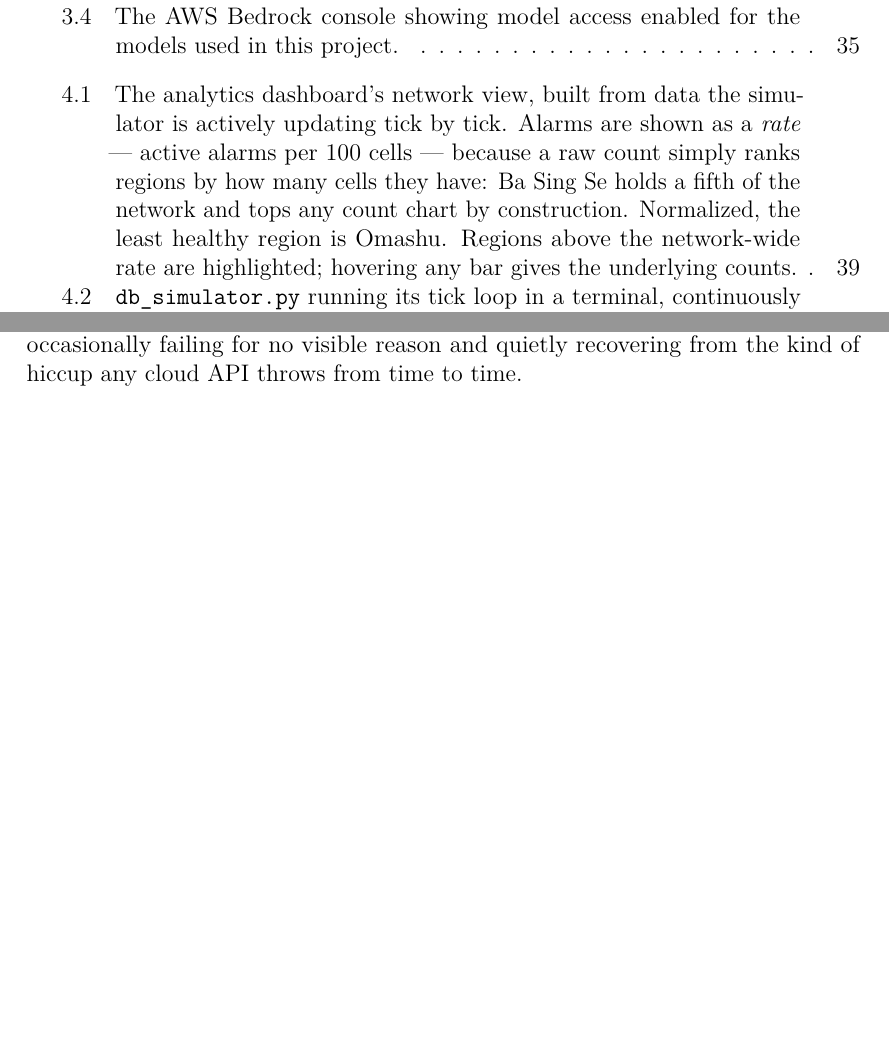
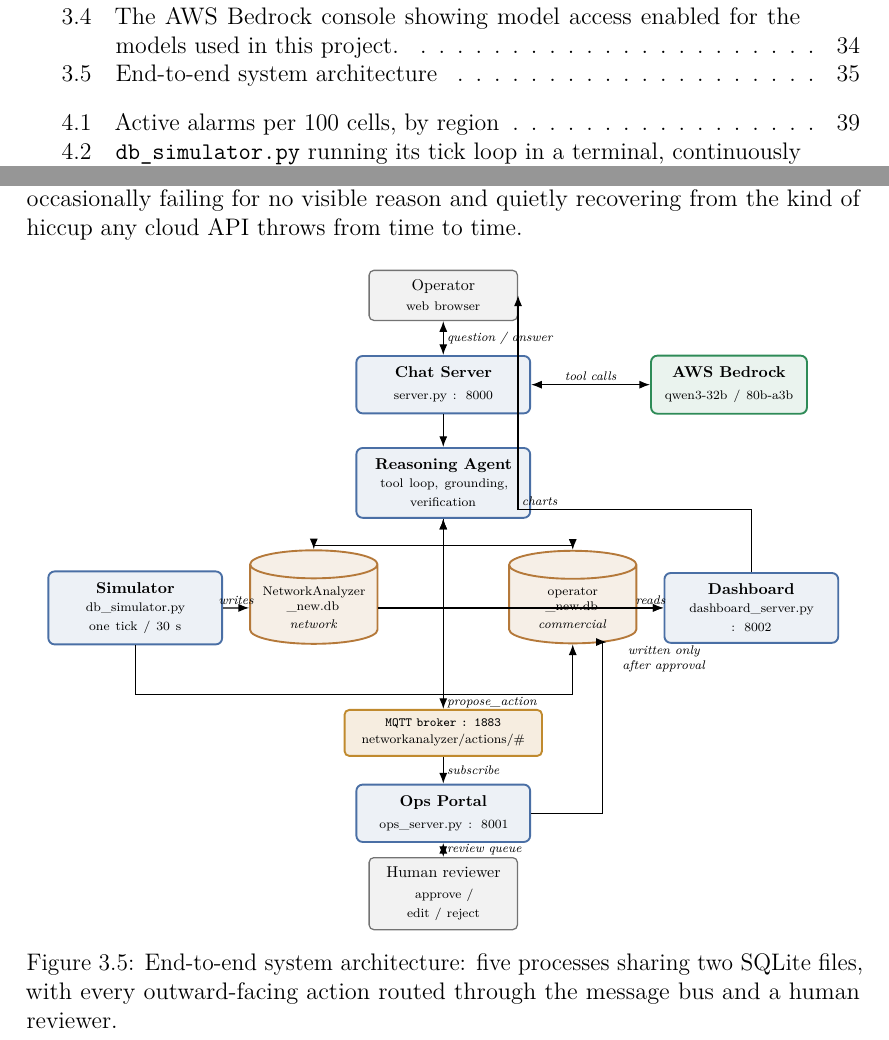
Before and after one commit to KnissMootez/NetworkAnalyzer, a LaTeX thesis (report/main.tex, which reads report/Chapter3.tex): two parts of pages 9 and 37 of 81 before the commit and two parts of pages 9 and 36 of 81 after it, joined at a grey line, cut so that both start at the same text, the shorter picture padded with empty space. Compiled offline with pdfLaTeX.

Commit message:
Add end-to-end architecture diagram; shorten seven overlong captions
ARCHITECTURE DIAGRAM (Figure 3.5)
The supervisor review asked for this explicitly and it did not exist. The two
TikZ diagrams already in the report are a data model (Ch3) and a control-flow
loop (Ch5) -- neither shows which processes exist or what talks to what.

Drawn from the real topology rather than from memory: chat server on 8000,
dashboard on 8002, ops portal on 8001, broker on 1883, topic
networkanalyzer/actions/#. Placed at the end of Ch3 so it orients the reader
before the simulator and agent chapters.

Needed shapes.geometric added to the tikz libraries for the cylinder shape.

CAPTIONS
Seven captions were running to paragraph length in the List of Figures, worst
at 79 words. All now use \caption[short]{long}: the short form goes to the LoF,
the full explanation stays under the figure.

  fig:ch4-alarms          79 words -> "Active alarms per 100 cells, by region"
  fig:ch5-mindmap         67 -> "The drill-down mind map"
  fig:ch2-fictional-data  59 -> "The invented geography at scale"
  fig:agent-loop          54 -> "The agent's reasoning loop"
  fig:ch5-steps-panel     48 -> "The steps panel under a finished answer"
  fig:ch5-clarify         36 -> "The agent declining to guess"
  tab:positioning         28 -> "Capability positioning against adjacent systems"

Figure density is still well below the author's usual: 17 figures across 81
pages, against 30/39 and 24/37 in the two previous internship reports. Ch2, Ch6
and Ch7 remain figure-free.

Co-Authored-By: Claude Opus 5 <noreply@anthropic.com>

```diff
--- a/report/Chapter3.tex
+++ b/report/Chapter3.tex
@@ -358,6 +358,80 @@ difference between the agent occasionally failing for no visible reason
 and quietly recovering from the kind of hiccup any cloud API throws
 from time to time.
 
+% =====================================================================
+% System architecture: processes, stores, and what talks to what.
+% =====================================================================
+\begin{figure}[H]
+\centering
+\definecolor{procblue}{HTML}{4A6FA5}
+\definecolor{storebrown}{HTML}{B5793A}
+\definecolor{extgreen}{HTML}{2E8B57}
+\definecolor{busamber}{HTML}{C08A2E}
+\resizebox{0.95\textwidth}{!}{%
+\begin{tikzpicture}[
+  proc/.style={rectangle, rounded corners=4pt, draw=procblue, very thick,
+    fill=procblue!10, align=center, text width=3.4cm, inner sep=7pt,
+    font=\bfseries\footnotesize},
+  store/.style={cylinder, shape border rotate=90, aspect=0.22,
+    draw=storebrown, very thick, fill=storebrown!12, align=center,
+    text width=2.5cm, inner sep=5pt, font=\scriptsize},
+  ext/.style={rectangle, rounded corners=4pt, draw=extgreen, very thick,
+    fill=extgreen!10, align=center, text width=3.0cm, inner sep=7pt,
+    font=\bfseries\footnotesize},
+  bus/.style={rectangle, rounded corners=3pt, draw=busamber, very thick,
+    fill=busamber!15, align=center, text width=4.0cm, inner sep=6pt,
+    font=\scriptsize\ttfamily},
+  user/.style={rectangle, rounded corners=3pt, draw=black!55, thick,
+    fill=black!5, align=center, text width=2.9cm, inner sep=6pt,
+    font=\footnotesize},
+  lbl/.style={font=\scriptsize\itshape, align=center, inner sep=2pt},
+  flow/.style={-{Latex[length=2.4mm]}, thick},
+  biflow/.style={{Latex[length=2.4mm]}-{Latex[length=2.4mm]}, thick},
+]
+
+% ---- nodes, placed on explicit coordinates ----
+\node[user]  (browser) at ( 0,   0)    {Operator\\[1pt]\normalfont\scriptsize web browser};
+\node[proc]  (chat)    at ( 0,  -2.0)  {Chat Server\\[2pt]\normalfont\scriptsize server.py : 8000};
+\node[ext]   (bedrock) at ( 6.4,-2.0)  {AWS Bedrock\\[2pt]\normalfont\scriptsize qwen3-32b / 80b-a3b};
+\node[proc]  (agent)   at ( 0,  -4.2)  {Reasoning Agent\\[2pt]\normalfont\scriptsize tool loop, grounding,\\verification};
+
+\node[proc]  (sim)     at (-6.9,-7.0)  {Simulator\\[2pt]\normalfont\scriptsize db\_simulator.py\\one tick / 30 s};
+\node[store] (scdb)    at (-2.9,-7.0)  {NetworkAnalyzer\\\_new.db\\[2pt]\itshape network};
+\node[store] (opdb)    at ( 2.9,-7.0)  {operator\\\_new.db\\[2pt]\itshape commercial};
+\node[proc]  (dash)    at ( 6.9,-7.0)  {Dashboard\\[2pt]\normalfont\scriptsize dashboard\_server.py\\: 8002};
+
+\node[bus]   (mqtt)    at ( 0,  -9.8)  {MQTT broker : 1883\\[1pt]\rmfamily networkanalyzer/actions/\#};
+\node[proc]  (ops)     at ( 0, -11.6)  {Ops Portal\\[2pt]\normalfont\scriptsize ops\_server.py : 8001};
+\node[user]  (human)   at ( 0, -13.4)  {Human reviewer\\[1pt]\normalfont\scriptsize approve / edit / reject};
+
+% ---- edges ----
+\draw[biflow] (browser) -- node[lbl,right]{question / answer} (chat);
+\draw[biflow] (chat) -- node[lbl,above]{tool calls} (bedrock);
+\draw[flow]   (chat) -- (agent);
+
+\draw[biflow] (agent.south) -- ++(0,-0.6) -| (scdb.north);
+\draw[biflow] (agent.south) -- ++(0,-0.6) -| (opdb.north);
+
+\draw[flow] (sim.east) -- node[lbl,above]{writes} (scdb.west);
+\draw[flow] (sim.south) -- ++(0,-1.1) -| (opdb.south);
+
+\draw[flow] (scdb.east) -- ++(0.5,0) |- (dash.west);
+\draw[flow] (opdb.east) -- node[lbl,above]{reads} (dash.west);
+\draw[flow] (dash.north) |- ++(0,1.4) -| node[lbl,above right]{charts} (browser.east);
+
+\draw[flow] (agent.south) -- ++(0,-0.6) -- (0,-9.0) -- node[lbl,right]{propose\_action} (mqtt.north);
+\draw[flow] (mqtt) -- node[lbl,right]{subscribe} (ops);
+\draw[biflow] (ops) -- node[lbl,right]{review queue} (human);
+\draw[flow] (ops.east) -- ++(1.6,0) |- node[lbl,below right, text width=2.6cm]{written only after approval} (opdb.south east);
+
+\end{tikzpicture}%
+}
+\caption[End-to-end system architecture]{End-to-end system architecture: five
+processes sharing two SQLite files, with every outward-facing action routed
+through the message bus and a human reviewer.}
+\label{fig:architecture}
+\end{figure}
+
 \section*{Conclusion}
 
 This chapter laid the foundation everything else in this report builds on:
--- a/report/main.tex
+++ b/report/main.tex
@@ -39,7 +39,7 @@
 \usepackage{textpos}
 \usepackage{titlesec}
 \usepackage{url}
-\usetikzlibrary{positioning, fit, calc, arrows.meta}
+\usetikzlibrary{positioning, fit, calc, arrows.meta, shapes.geometric}
 \usepackage[pages=some]{background}
 %\captionsetup[table]{position=bottom}
 \numberwithin{equation}{section}
```
Also changed, not shown: report/Chapter2.tex (+1 -1 lines), report/Chapter4.tex (+1 -1 lines), report/Chapter5.tex (+4 -4 lines), report/Chapter3.tex (2 more changed lines).
